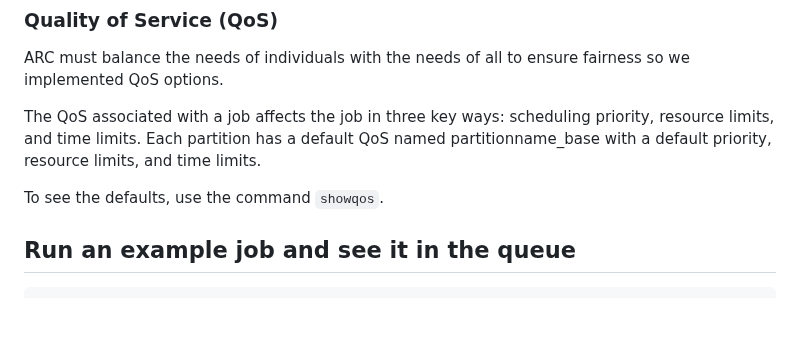
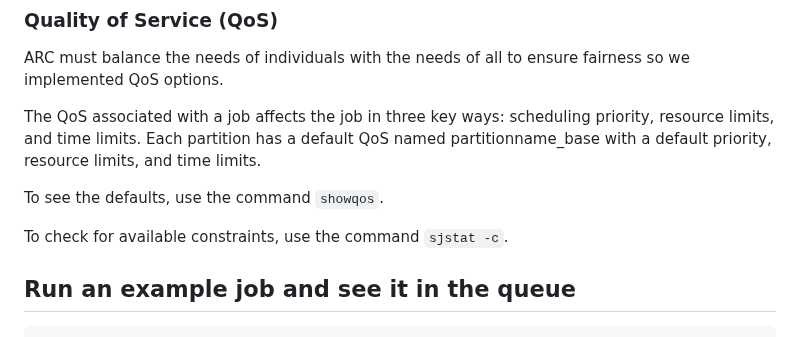
Before and after one commit to AdvancedResearchComputing/Workshops, a Markdown page: Running_Jobs_on_ARC/Running_Jobs_On_ARC.md, the part around the change. GitHub-like rendering; blank space fills up the shorter version.

Commit message:
added the command for checking for the constraints.

```diff
--- a/Running_Jobs_on_ARC/Running_Jobs_On_ARC.md
+++ b/Running_Jobs_on_ARC/Running_Jobs_On_ARC.md
@@ -106,6 +106,9 @@ ARC must balance the needs of individuals with the needs of all to ensure fairne
 The QoS associated with a job affects the job in three key ways: scheduling priority, resource limits, and time limits. Each partition has a default QoS named partitionname_base with a default priority, resource limits, and time limits.
 
 To see the defaults, use the command `showqos`.
+
+To check for available constraints, use the command `sjstat -c`.
+
 
 ## Run an example job and see it in the queue
 
```
